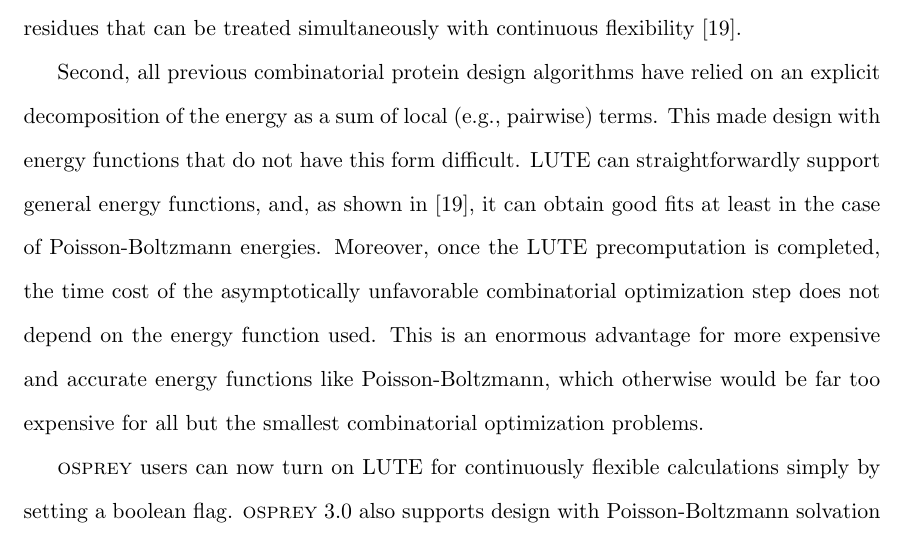
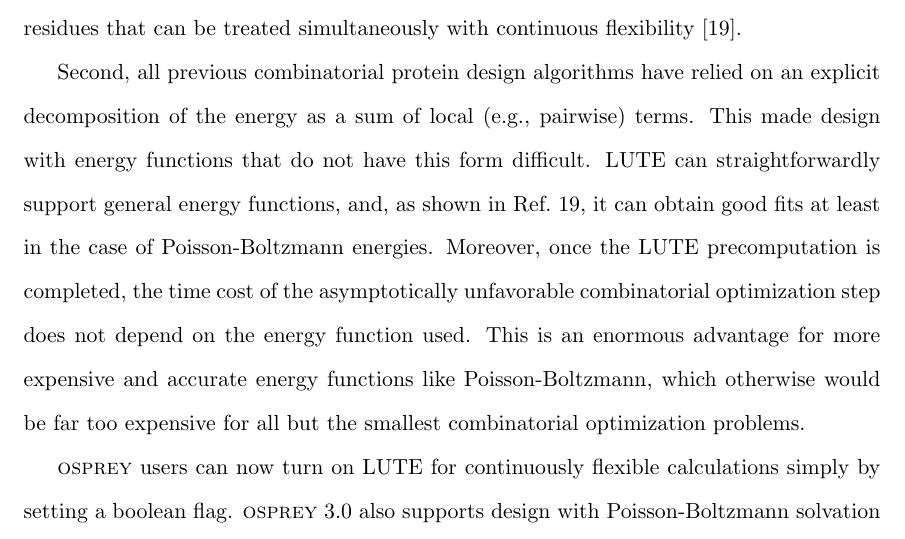
Before and after one commit to donaldlab/OSPREY_3_paper, a LaTeX document (OSPREY3.old.tex, which reads LUTE.tex): part of page 11 of 28, cut so that both start at the same text. Compiled offline with pdfLaTeX.

Commit message:
ref formatting

```diff
--- a/LUTE.tex
+++ b/LUTE.tex
@@ -2,7 +2,7 @@
 
 First, previous versions modeled continuous flexibility by enumerating conformations in order of a~\textit{lower bound} on minimized conformational energy~\cite{minDEE,iMinDEE}. LUTE addresses this problem by directly optimizing the minimized energies of full conformations, which are estimated using an expansion in low-order tuples of residue conformations.  Thus, the burden of modeling continuous flexibility is shifted from the combinatorial optimization (\as) step, which has unfavorable asymptotic scaling, to a precomputation step that only scales quadratically with the number of residues. This dramatically reduces the computation time for large designs with continuous flexibility, and has doubled the number of residues that can be treated simultaneously with continuous flexibility~\cite{LUTE_RECOMB}.
 
-Second, all previous combinatorial protein design algorithms have relied on an explicit decomposition of the energy as a sum of local (e.g., pairwise) terms.  This made design with energy functions that do not have this form difficult. LUTE can straightforwardly support general energy functions, and, as shown in~\cite{LUTE_RECOMB}, it can obtain good fits at least in the case of Poisson-Boltzmann energies.  Moreover, once the LUTE precomputation is completed, the time cost of the asymptotically unfavorable combinatorial optimization step does not depend on the energy function used.  This is an enormous advantage for more expensive and accurate energy functions like Poisson-Boltzmann, which otherwise would be far too expensive for all but the smallest combinatorial optimization problems.
+Second, all previous combinatorial protein design algorithms have relied on an explicit decomposition of the energy as a sum of local (e.g., pairwise) terms.  This made design with energy functions that do not have this form difficult. LUTE can straightforwardly support general energy functions, and, as shown in Ref.~\citen{LUTE_RECOMB}, it can obtain good fits at least in the case of Poisson-Boltzmann energies.  Moreover, once the LUTE precomputation is completed, the time cost of the asymptotically unfavorable combinatorial optimization step does not depend on the energy function used.  This is an enormous advantage for more expensive and accurate energy functions like Poisson-Boltzmann, which otherwise would be far too expensive for all but the smallest combinatorial optimization problems.
 
 {\sc osprey} users can now turn on LUTE for continuously flexible calculations simply by setting a boolean flag.
 {\sc osprey} 3.0 also supports design with Poisson-Boltzmann solvation energy calculations, which use the DelPhi~\cite{OSOR,DelPhi_surface} software for the single-point Poisson-Boltzmann calculations (we ask the user to download DelPhi separately for licensing reasons). Such improved modeling is essential to increasing the reliability of and range of feasible uses for computational protein design.
```
